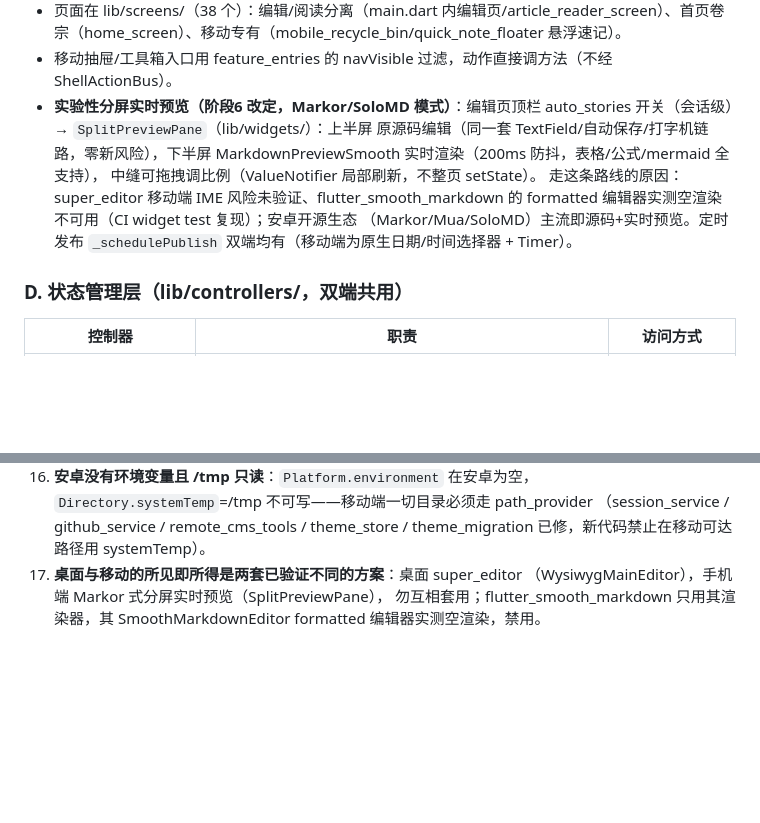
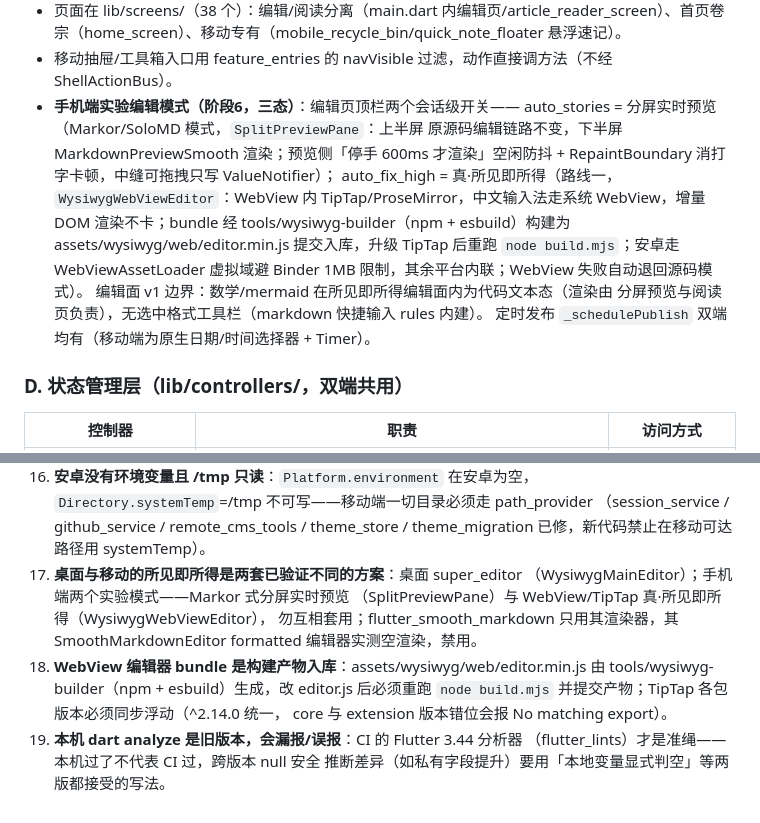
Before and after one commit to caogenfunan123/hexo, a Markdown page: .monkeycode/docs/ARCHITECTURE.md, 2 parts joined by grey strips. Drawn GitHub-style; blank space fills up the shorter version.

```diff
--- a/.monkeycode/docs/ARCHITECTURE.md
+++ b/.monkeycode/docs/ARCHITECTURE.md
@@ -323,15 +323,18 @@ feature_entries → kNavEntries+navEntryAction → bus 字段 → shell 接线
 - 路由：MobilePage 枚举（editor/drafts/remote/dashboard/rss/history/batchUpload/preview/settings/reader/themeMigrate/logs/sync/cloudSync/home），main.dart `_navigateTo` 切换（页面索引由 `_RootShellState` 自持，不经 LayoutController）。
 - 页面在 lib/screens/（38 个）：编辑/阅读分离（main.dart 内编辑页/article_reader_screen）、首页卷宗（home_screen）、移动专有（mobile_recycle_bin/quick_note_floater 悬浮速记）。
 - 移动抽屉/工具箱入口用 feature_entries 的 navVisible 过滤，动作直接调方法（不经 ShellActionBus）。
-- **实验性分屏实时预览（阶段6 改定，Markor/SoloMD 模式）**：编辑页顶栏
-  auto_stories 开关（会话级）→ `SplitPreviewPane`（lib/widgets/）：上半屏
-  原源码编辑（同一套 TextField/自动保存/打字机链路，零新风险），下半屏
-  MarkdownPreviewSmooth 实时渲染（200ms 防抖，表格/公式/mermaid 全支持），
-  中缝可拖拽调比例（ValueNotifier 局部刷新，不整页 setState）。
-  走这条路线的原因：super_editor 移动端 IME 风险未验证、flutter_smooth_markdown
-  的 formatted 编辑器实测空渲染不可用（CI widget test 复现）；安卓开源生态
-  （Markor/Mua/SoloMD）主流即源码+实时预览。定时发布 `_schedulePublish`
-  双端均有（移动端为原生日期/时间选择器 + Timer）。
+- **手机端实验编辑模式（阶段6，三态）**：编辑页顶栏两个会话级开关——
+  auto_stories = 分屏实时预览（Markor/SoloMD 模式，`SplitPreviewPane`：上半屏
+  原源码编辑链路不变，下半屏 MarkdownPreviewSmooth 渲染；预览侧「停手 600ms
+  才渲染」空闲防抖 + RepaintBoundary 消打字卡顿，中缝可拖拽只写 ValueNotifier）；
+  auto_fix_high = 真·所见即所得（路线一，`WysiwygWebViewEditor`：WebView 内
+  TipTap/ProseMirror，中文输入法走系统 WebView，增量 DOM 渲染不卡；bundle 经
+  tools/wysiwyg-builder（npm + esbuild）构建为 assets/wysiwyg/web/editor.min.js
+  提交入库，升级 TipTap 后重跑 `node build.mjs`；安卓走 WebViewAssetLoader
+  虚拟域避 Binder 1MB 限制，其余平台内联；WebView 失败自动退回源码模式）。
+  编辑面 v1 边界：数学/mermaid 在所见即所得编辑面内为代码文本态（渲染由
+  分屏预览与阅读页负责），无选中格式工具栏（markdown 快捷输入 rules 内建）。
+  定时发布 `_schedulePublish` 双端均有（移动端为原生日期/时间选择器 + Timer）。
 
 ### D. 状态管理层（lib/controllers/，双端共用）
 
@@ -431,6 +434,14 @@ setRepoCustomDomain 等已在门面收口）。
     （session_service / github_service / remote_cms_tools / theme_store /
     theme_migration 已修，新代码禁止在移动可达路径用 systemTemp）。
 17. **桌面与移动的所见即所得是两套已验证不同的方案**：桌面 super_editor
-    （WysiwygMainEditor），手机端 Markor 式分屏实时预览（SplitPreviewPane），
+    （WysiwygMainEditor）；手机端两个实验模式——Markor 式分屏实时预览
+    （SplitPreviewPane）与 WebView/TipTap 真·所见即所得（WysiwygWebViewEditor），
     勿互相套用；flutter_smooth_markdown 只用其渲染器，其 SmoothMarkdownEditor
     formatted 编辑器实测空渲染，禁用。
+18. **WebView 编辑器 bundle 是构建产物入库**：assets/wysiwyg/web/editor.min.js
+    由 tools/wysiwyg-builder（npm + esbuild）生成，改 editor.js 后必须重跑
+    `node build.mjs` 并提交产物；TipTap 各包版本必须同步浮动（^2.14.0 统一，
+    core 与 extension 版本错位会报 No matching export）。
+19. **本机 dart analyze 是旧版本，会漏报/误报**：CI 的 Flutter 3.44 分析器
+    （flutter_lints）才是准绳——本机过了不代表 CI 过，跨版本 null 安全
+    推断差异（如私有字段提升）要用「本地变量显式判空」等两版都接受的写法。
```
Also changed, not shown: docs/fixes/review-fixes-2026-09-13.md (+25 -0 lines).
